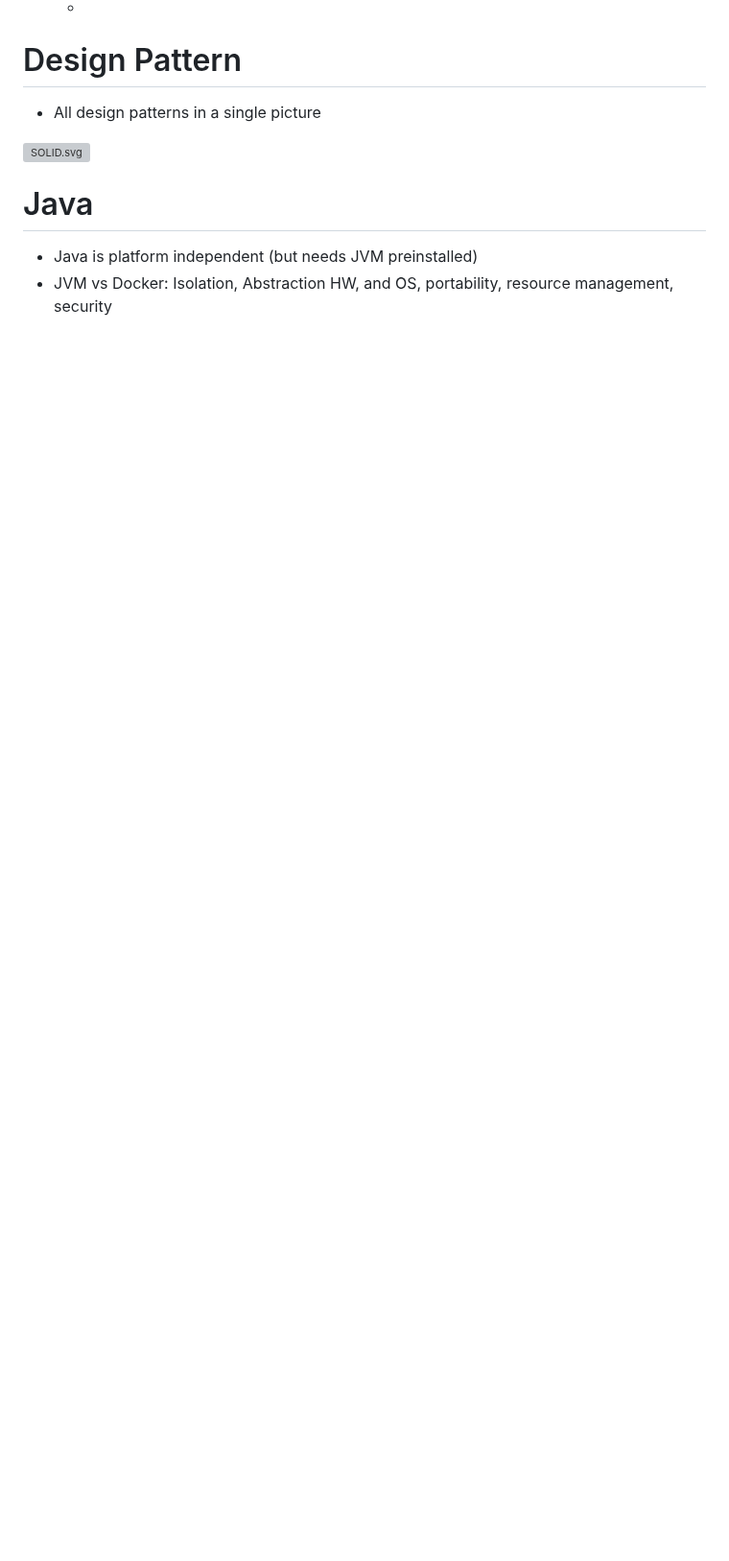
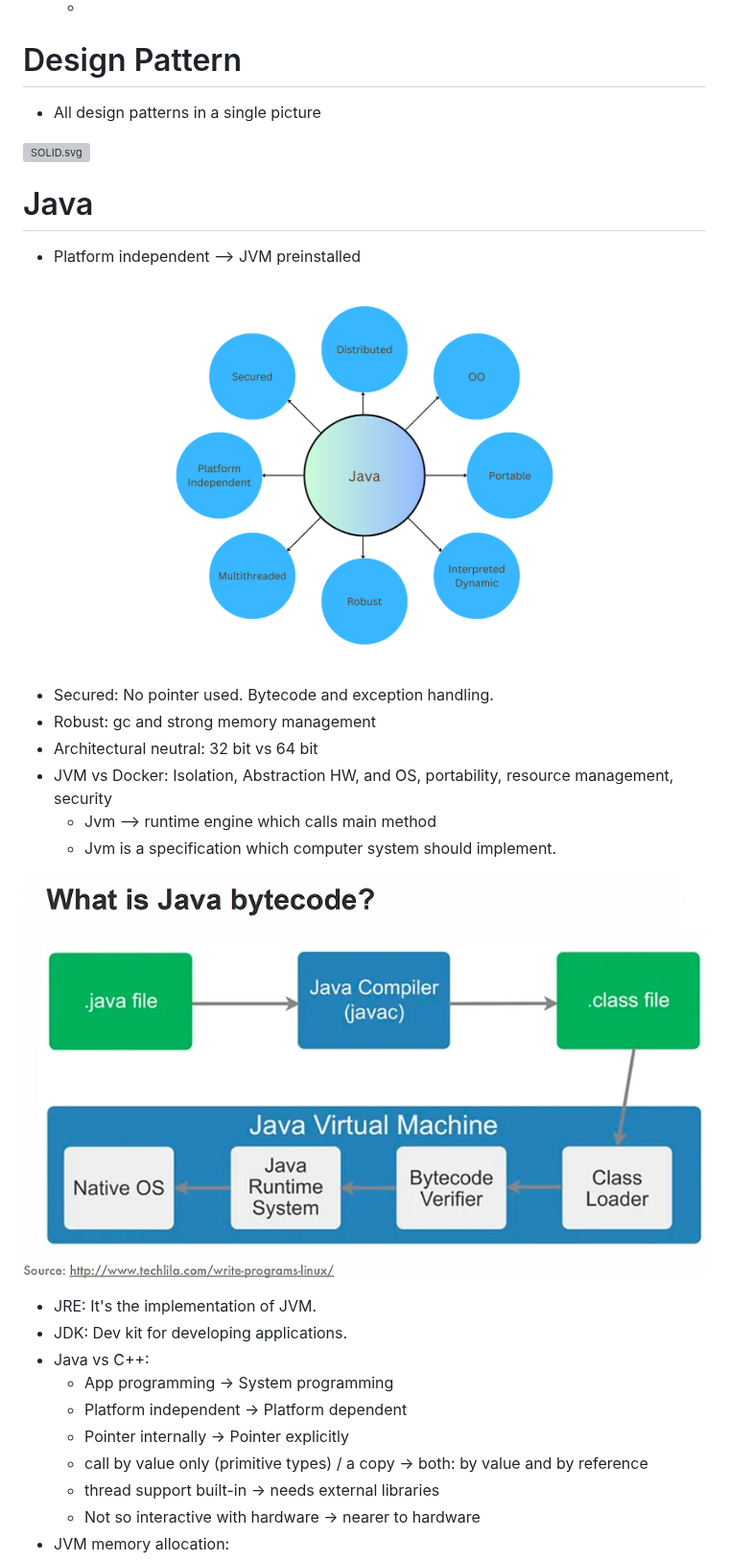
Before and after one commit to dev-ai-lab/bank-docs, a Markdown page: README.md, the part around one of its changes. Shown at 96% size. GitHub-like rendering; pictures changed too: media/java-bytecode-jvm.png (added), media/java-features-1.png (added); blank space fills up the shorter version; grey boxes are pictures that could not be loaded.

Commit message:
Add core Java notes

```diff
--- a/README.md
+++ b/README.md
@@ -146,5 +146,25 @@
 ![SOLID.svg](media/SOLID.svg)
 
 # Java
-- Java is platform independent (but needs JVM preinstalled)
+- Platform independent --> JVM preinstalled
+
+![java-features.png](media/java-features-1.png)
+- Secured: No pointer used. Bytecode and exception handling.
+- Robust: gc and strong memory management
+- Architectural neutral: 32 bit vs 64 bit
 - JVM vs Docker: Isolation, Abstraction HW, and OS, portability, resource management, security
+  - Jvm --> runtime engine which calls main method
+  - Jvm is a specification which computer system should implement.
+
+![img.png](media/java-bytecode-jvm.png)
+- JRE: It's the implementation of JVM.
+- JDK: Dev kit for developing applications.
+- Java vs C++:
+  - App programming -> System programming
+  - Platform independent -> Platform dependent
+  - Pointer internally -> Pointer explicitly
+  - call by value only (primitive types) / a copy -> both: by value and by reference
+  - thread support built-in -> needs external libraries
+  - Not so interactive with hardware -> nearer to hardware
+- JVM memory allocation:
+
```
Also changed, not shown: other parts of README.md (+13 -1 lines), media/java-features.png (added), media/jvm-memory-mgmt.png (added).
